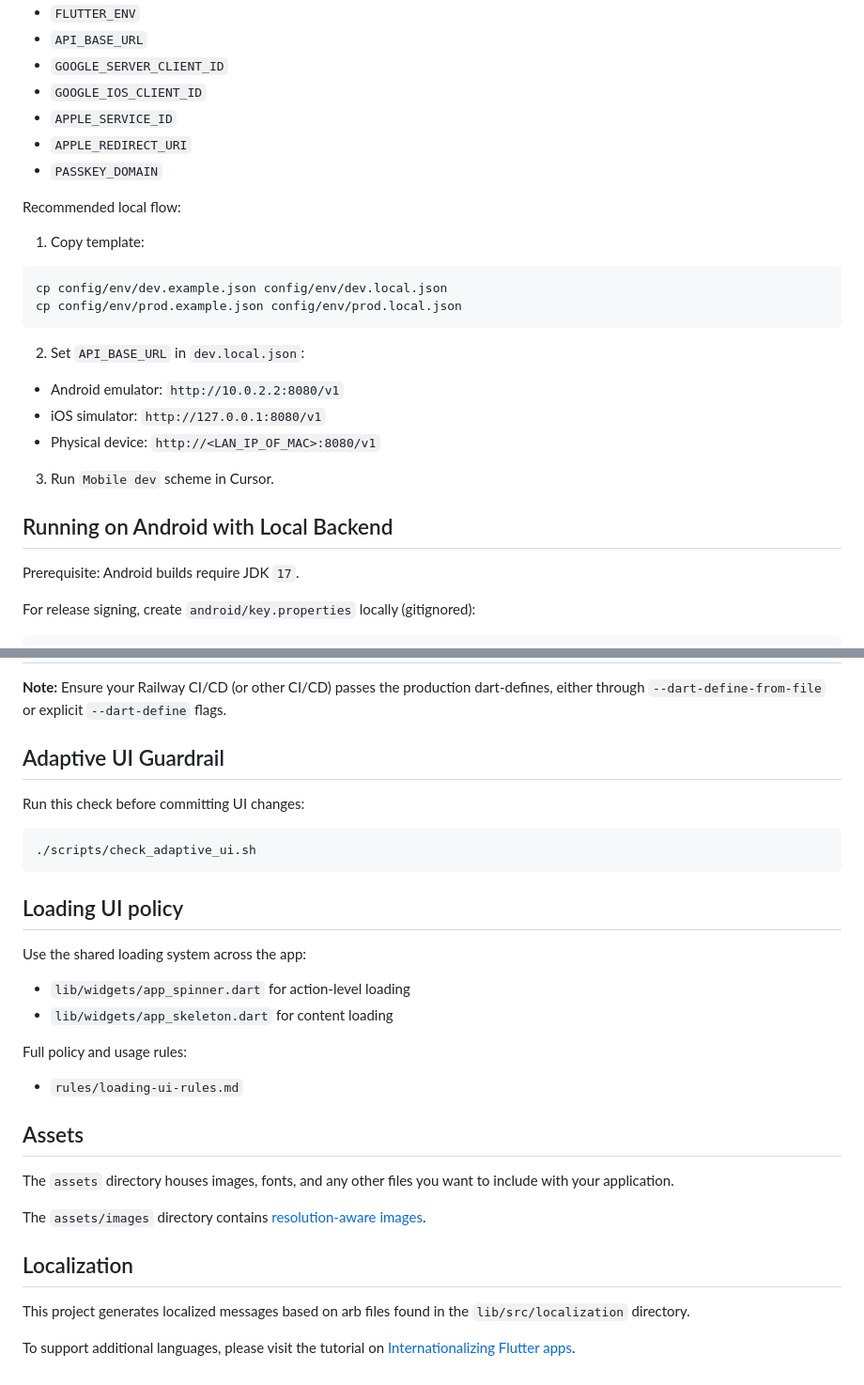
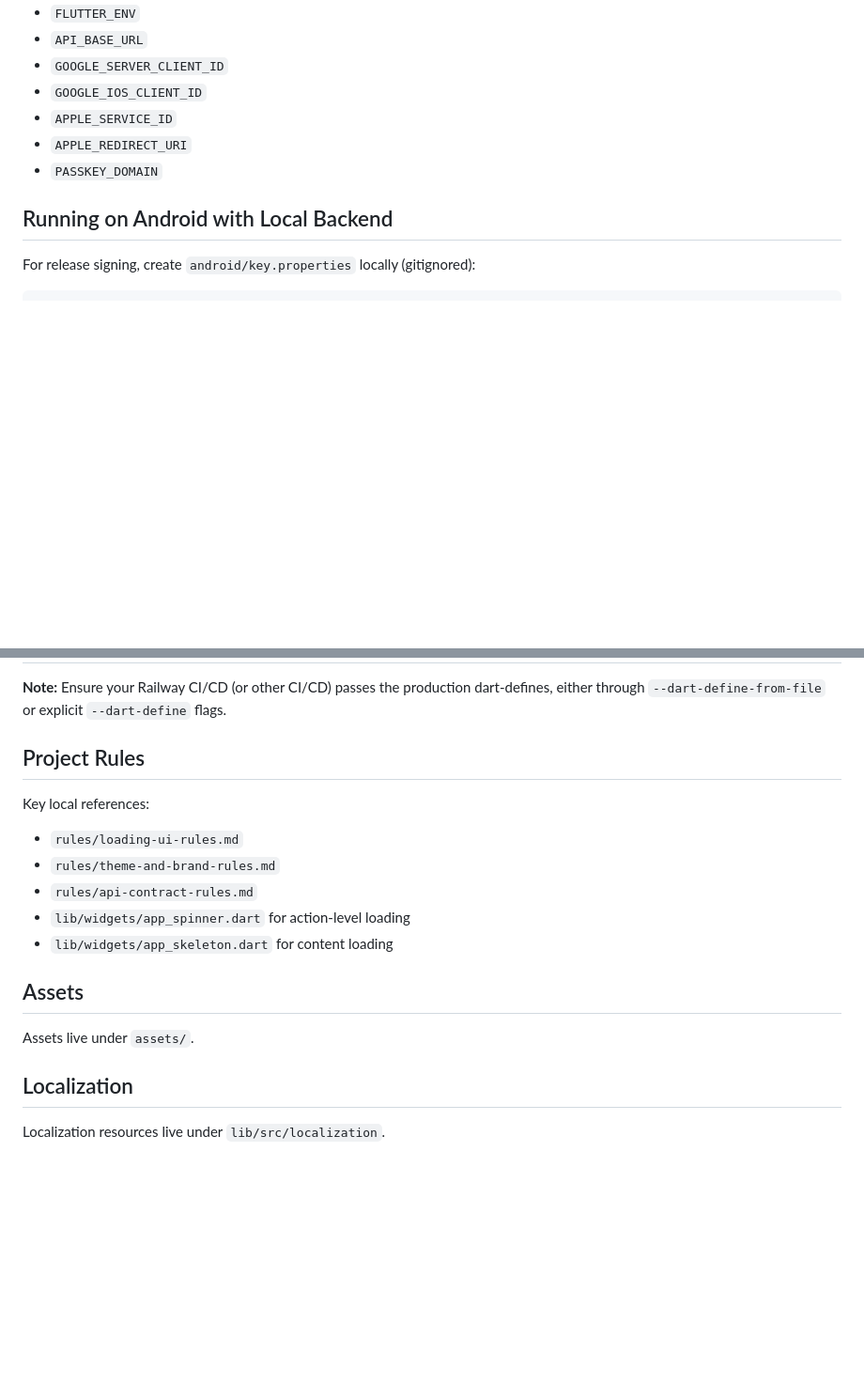
Before and after one commit to crazygix/bleya-mobile, a Markdown page: README.md, 2 parts joined by grey strips. Shown at 94% size. GitHub-like rendering; blank space fills up the shorter version.

````diff
--- a/README.md
+++ b/README.md
@@ -57,26 +95,7 @@ Both files use the same schema:
 - `APPLE_REDIRECT_URI`
 - `PASSKEY_DOMAIN`
 
-Recommended local flow:
-
-1) Copy template:
-
-```bash
-cp config/env/dev.example.json config/env/dev.local.json
-cp config/env/prod.example.json config/env/prod.local.json
-```
-
-2) Set `API_BASE_URL` in `dev.local.json`:
-
-- Android emulator: `http://10.0.2.2:8080/v1`
-- iOS simulator: `http://127.0.0.1:8080/v1`
-- Physical device: `http://<LAN_IP_OF_MAC>:8080/v1`
-
-3) Run `Mobile dev` scheme in Cursor.
-
 ## Running on Android with Local Backend
-
-Prerequisite: Android builds require JDK `17`.
 
 For release signing, create `android/key.properties` locally (gitignored):
 
@@ -172,37 +201,20 @@ Without production dart-defines:
 
 **Note:** Ensure your Railway CI/CD (or other CI/CD) passes the production dart-defines, either through `--dart-define-from-file` or explicit `--dart-define` flags.
 
-## Adaptive UI Guardrail
+## Project Rules
 
-Run this check before committing UI changes:
+Key local references:
 
-```bash
-./scripts/check_adaptive_ui.sh
-```
-
-## Loading UI policy
-
-Use the shared loading system across the app:
-
+- `rules/loading-ui-rules.md`
+- `rules/theme-and-brand-rules.md`
+- `rules/api-contract-rules.md`
 - `lib/widgets/app_spinner.dart` for action-level loading
 - `lib/widgets/app_skeleton.dart` for content loading
 
-Full policy and usage rules:
-
-- `rules/loading-ui-rules.md`
-
 ## Assets
 
-The `assets` directory houses images, fonts, and any other files you want to
-include with your application.
-
-The `assets/images` directory contains [resolution-aware
-images](https://flutter.dev/to/resolution-aware-images).
+Assets live under `assets/`.
 
 ## Localization
 
-This project generates localized messages based on arb files found in
-the `lib/src/localization` directory.
-
-To support additional languages, please visit the tutorial on
-[Internationalizing Flutter apps](https://flutter.dev/to/internationalization).
+Localization resources live under `lib/src/localization`.
````
Also changed, not shown: other parts of README.md (+59 -11 lines).
